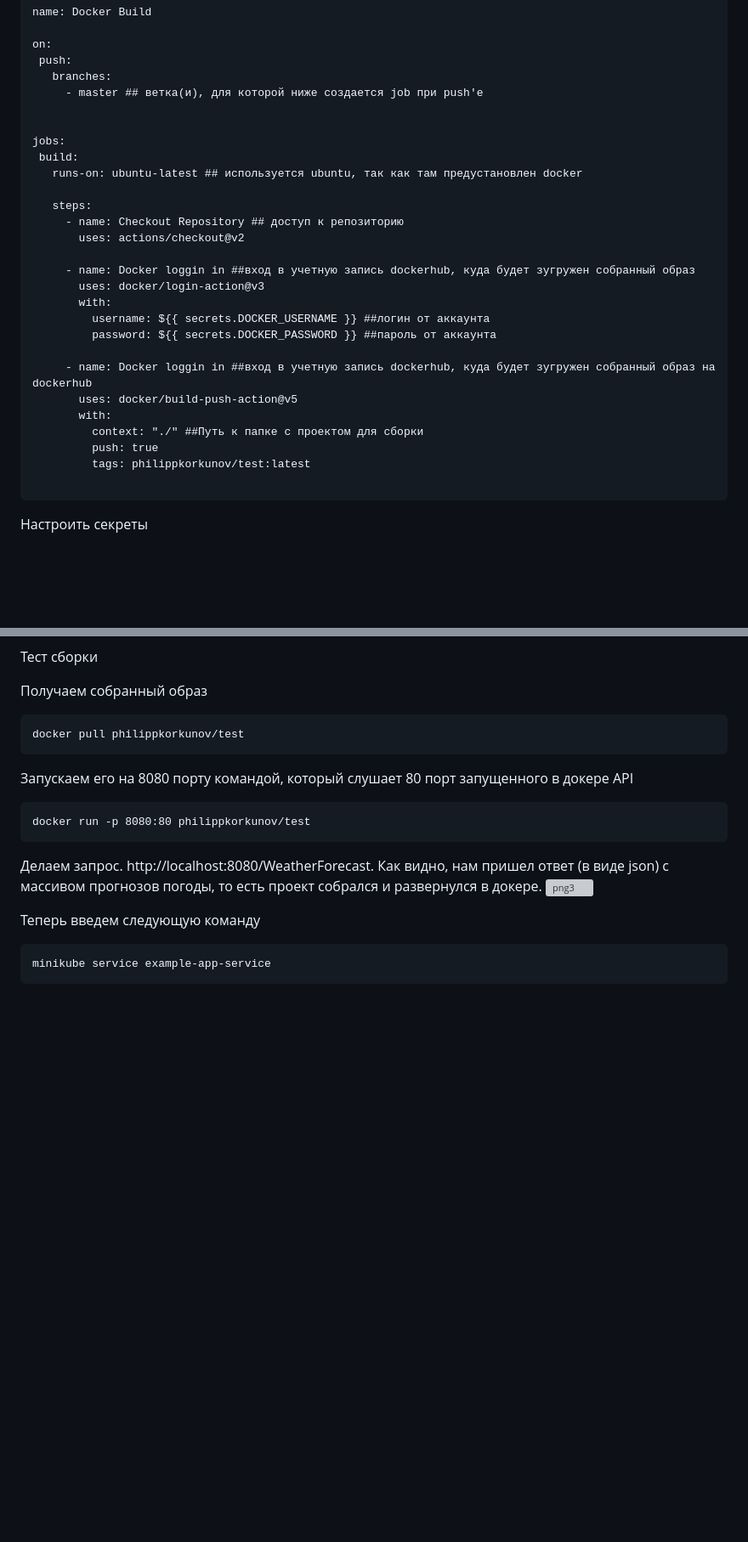
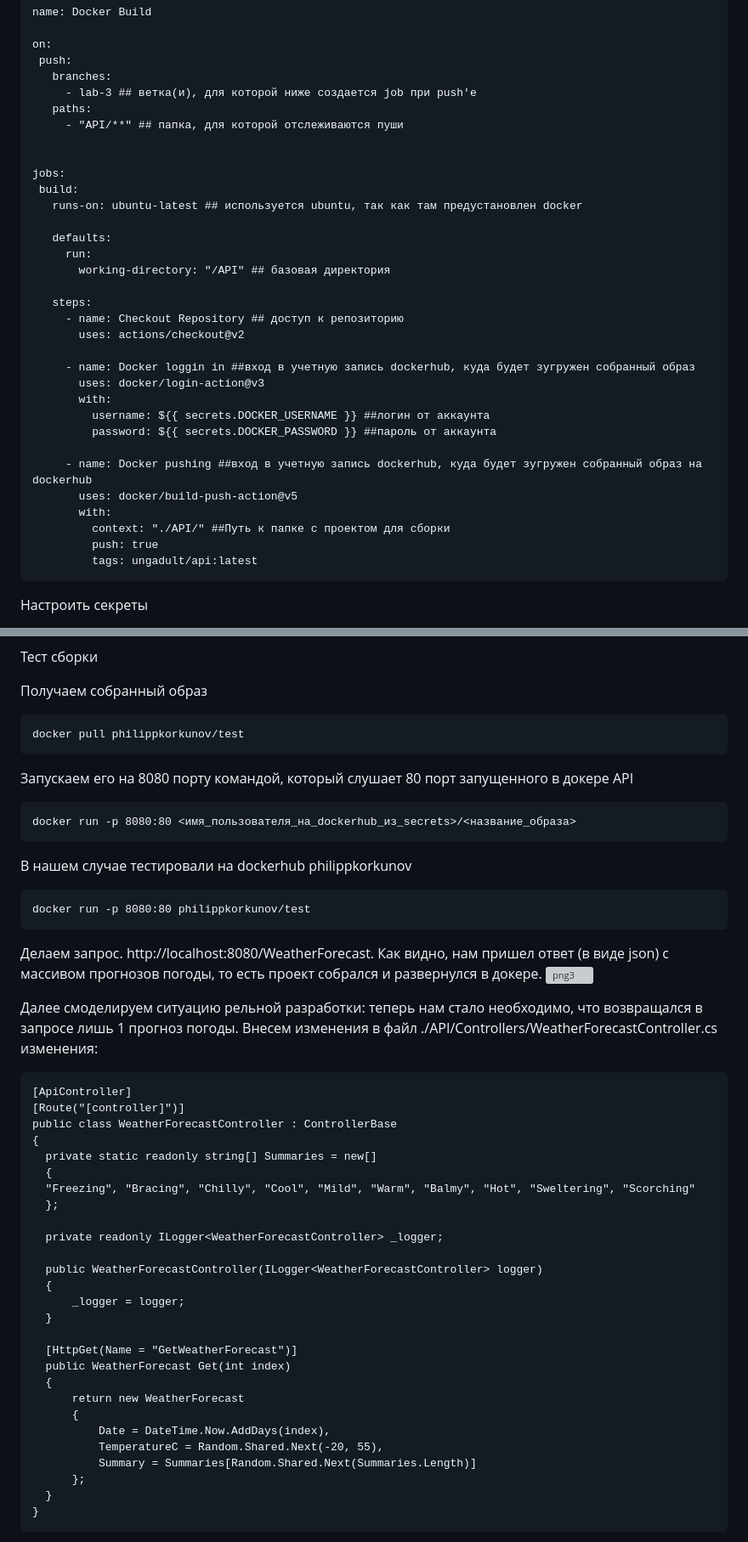
Before and after one commit to MikhailNv/practice-cloud-services, a Markdown page: README.md, 2 parts joined by grey strips. Shown at 85% size. GitHub-like rendering; blank space fills up the shorter version; grey boxes are pictures that could not be loaded.

````diff
--- a/README.md
+++ b/README.md
@@ -52,12 +52,18 @@
  on:
    push:
      branches:
-       - master ## ветка(и), для которой ниже создается job при push'e
+       - lab-3 ## ветка(и), для которой ниже создается job при push'e
+     paths:
+       - "API/**" ## папка, для которой отслеживаются пуши
 
 
  jobs:
    build:
      runs-on: ubuntu-latest ## используется ubuntu, так как там предустановлен docker
+
+     defaults:
+       run:
+         working-directory: "/API" ## базовая директория
 
      steps:
        - name: Checkout Repository ## доступ к репозиторию
@@ -69,13 +75,12 @@
            username: ${{ secrets.DOCKER_USERNAME }} ##логин от аккаунта
            password: ${{ secrets.DOCKER_PASSWORD }} ##пароль от аккаунта
 
-       - name: Docker loggin in ##вход в учетную запись dockerhub, куда будет зугружен собранный образ на dockerhub
+       - name: Docker pushing ##вход в учетную запись dockerhub, куда будет зугружен собранный образ на dockerhub
          uses: docker/build-push-action@v5
          with:
-           context: "./" ##Путь к папке с проектом для сборки
+           context: "./API/" ##Путь к папке с проектом для сборки
            push: true
-           tags: philippkorkunov/test:latest
-
+           tags: ungadult/api:latest
   ```
 
  Настроить секреты
@@ -101,13 +106,44 @@
   ```
 Запускаем его на 8080 порту командой, который слушает 80 порт запущенного в докере API
  ```
+ docker run -p 8080:80 <имя_пользователя_на_dockerhub_из_secrets>/<название_образа>
+ ```
+В нашем случае тестировали на dockerhub philippkorkunov
+ ```
  docker run -p 8080:80 philippkorkunov/test
  ```
 Делаем запрос. http://localhost:8080/WeatherForecast. Как видно, нам пришел ответ (в виде json) с массивом прогнозов погоды, то есть проект собрался и развернулся в докере.
 ![png3](./images/3.png)
 
-Теперь введем следующую команду
 
+Далее смоделируем ситуацию рельной разработки: теперь нам стало необходимо, что возвращался в запросе лишь 1 прогноз погоды.
+Внесем изменения в файл ./API/Controllers/WeatherForecastController.cs изменения:
   ```
-minikube service example-app-service
+[ApiController]
+[Route("[controller]")]
+public class WeatherForecastController : ControllerBase
+{
+    private static readonly string[] Summaries = new[]
+    {
+    "Freezing", "Bracing", "Chilly", "Cool", "Mild", "Warm", "Balmy", "Hot", "Sweltering", "Scorching"
+    };
+
+    private readonly ILogger<WeatherForecastController> _logger;
+
+    public WeatherForecastController(ILogger<WeatherForecastController> logger)
+    {
+        _logger = logger;
+    }
+
+    [HttpGet(Name = "GetWeatherForecast")]
+    public WeatherForecast Get(int index)
+    {
+        return new WeatherForecast
+        {
+            Date = DateTime.Now.AddDays(index),
+            TemperatureC = Random.Shared.Next(-20, 55),
+            Summary = Summaries[Random.Shared.Next(Summaries.Length)]
+        };
+    }
+}
   ```
````
Also changed, not shown: other parts of README.md (+8 -9 lines).
